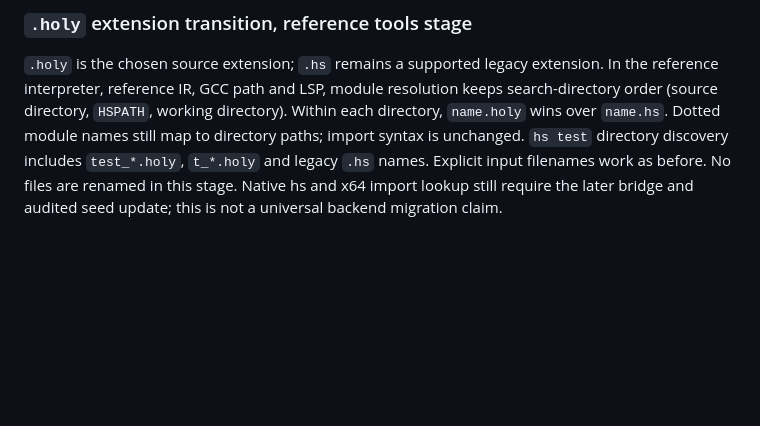
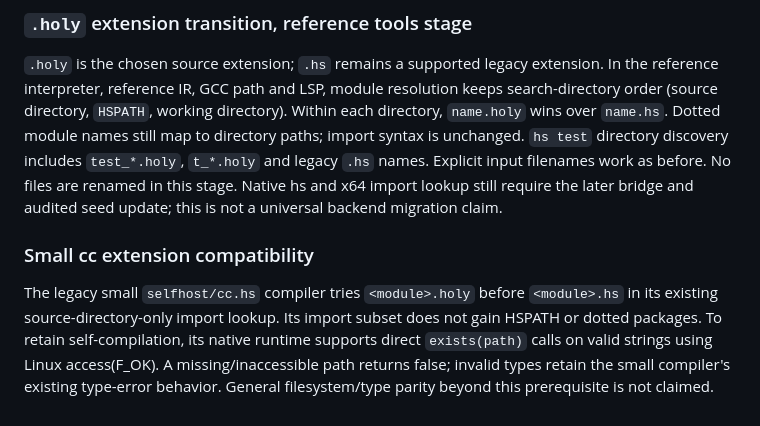
Before and after one commit to Ashveil1/holyshit, a Markdown page: SPEC-v1.md, the part around the change. Drawn GitHub-style; blank space fills up the shorter version.

Commit message:
Retain feature spec alongside extension transition contract

```diff
--- a/SPEC-v1.md
+++ b/SPEC-v1.md
@@ -1513,3 +1513,13 @@ Dotted module names still map to directory paths; import syntax is unchanged.
 `.hs` names. Explicit input filenames work as before. No files are renamed in
 this stage. Native hs and x64 import lookup still require the later bridge
 and audited seed update; this is not a universal backend migration claim.
+
+
+### Small cc extension compatibility
+The legacy small `selfhost/cc.hs` compiler tries `<module>.holy` before
+`<module>.hs` in its existing source-directory-only import lookup. Its import
+subset does not gain HSPATH or dotted packages. To retain self-compilation,
+its native runtime supports direct `exists(path)` calls on valid strings
+using Linux access(F_OK). A missing/inaccessible path returns false; invalid
+types retain the small compiler's existing type-error behavior. General
+filesystem/type parity beyond this prerequisite is not claimed.
```
